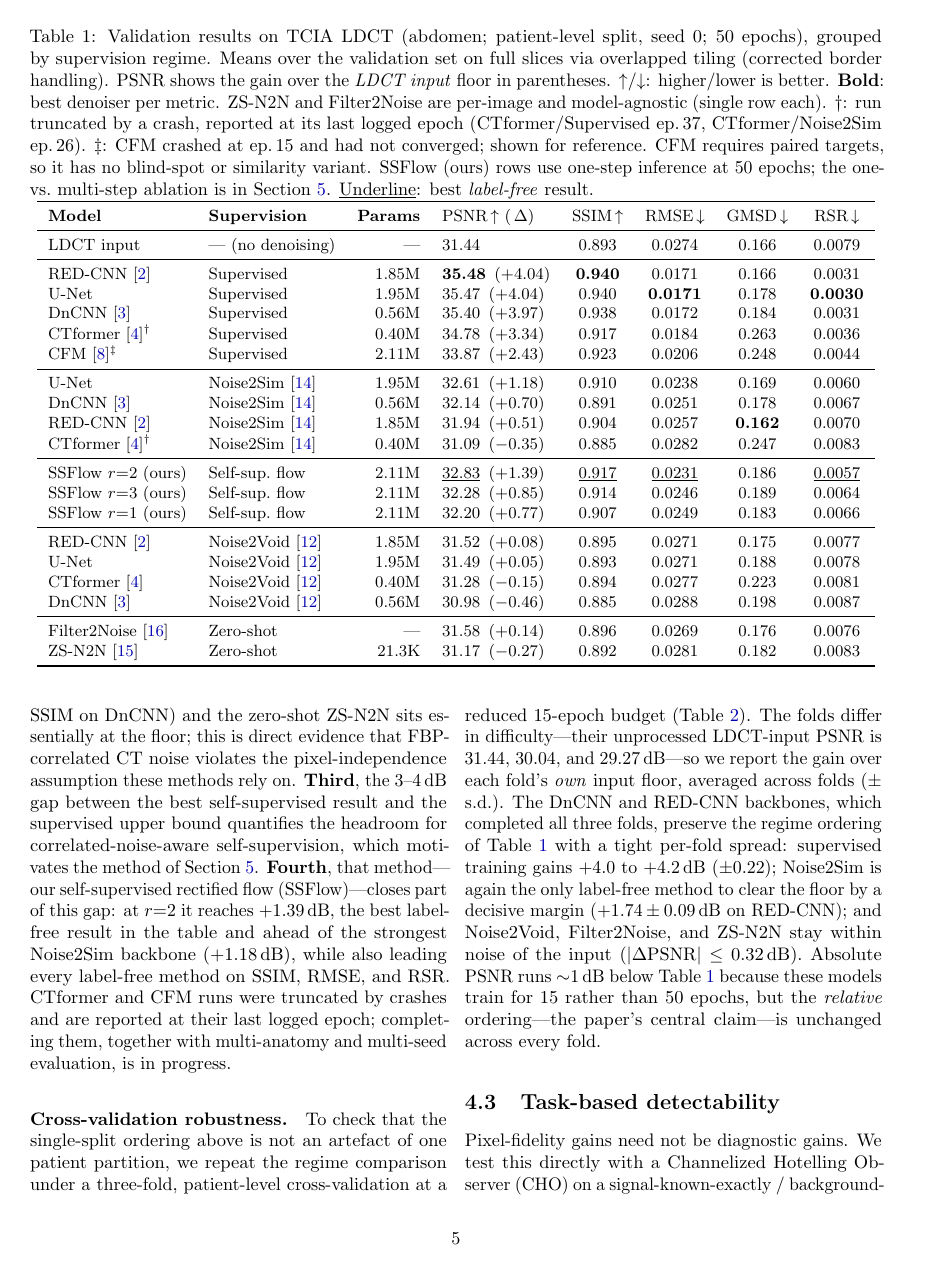
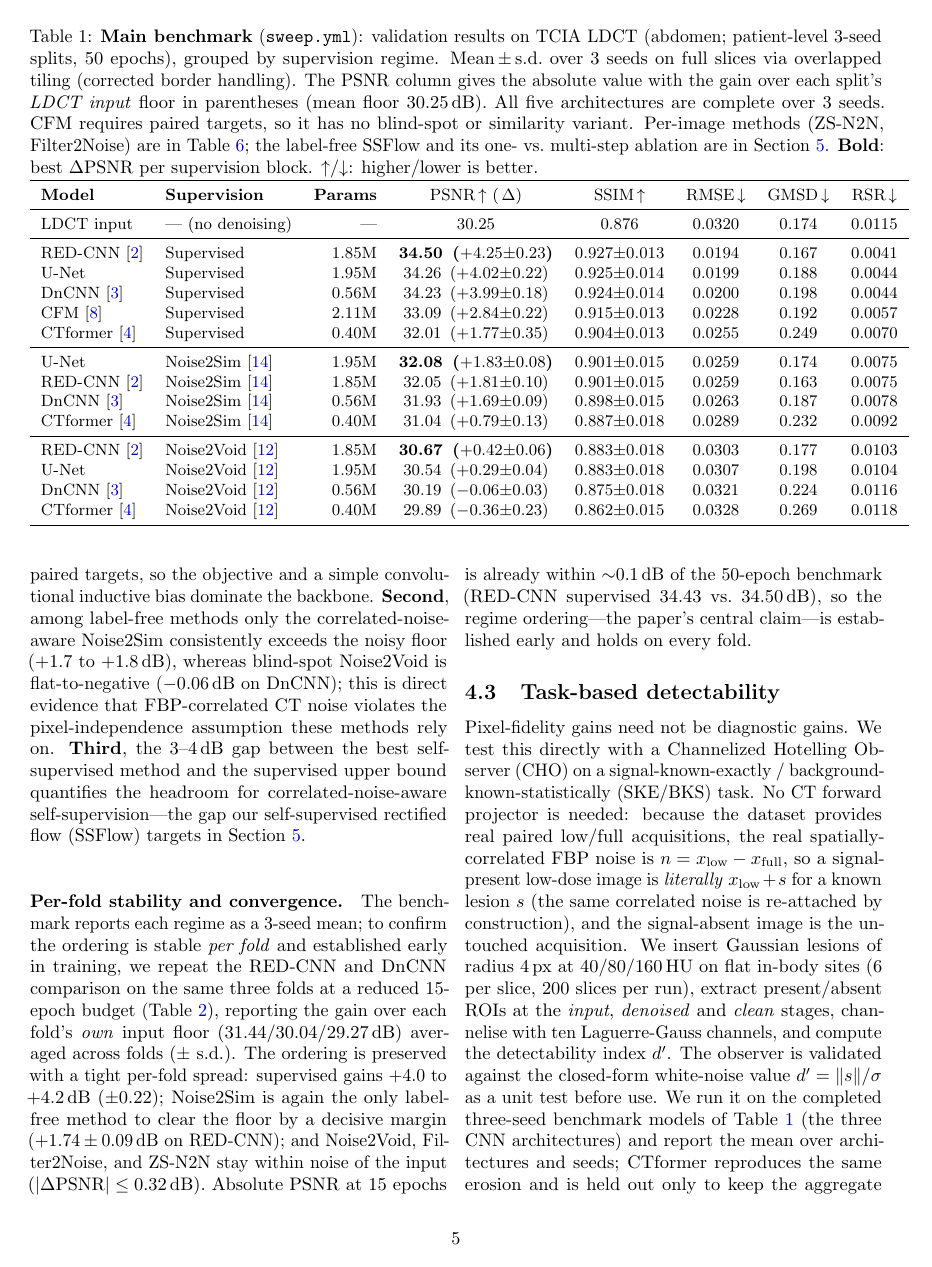
Before and after one commit to tsereda/CTDenoiser, a LaTeX paper (paper/main.tex): page 5 of 12 before the commit and page 5 of 11 after it. Compiled offline with pdfLaTeX.

Commit message:
paper: retire seed-0 results table, consolidate to one 3-seed benchmark
Replace the single-split seed-0 Table 1 with the 3-seed benchmark
(same slot in the Results section, keeps the tab:results label) and
delete the now-duplicate tab:sweep-benchmark; repoint its 6 refs.
Findings paragraph rewritten to 3-seed numbers (CTformer/CFM now in
the table, both trailing the CNNs); SSFlow/per-image no longer in the
main table (they live in the method + per-image tables). Per-image
seed-0 values preserved in tab:sweep-periimage. CV section reframed
from single-split robustness to per-fold/convergence check (same folds,
15 vs 50 ep now agree within ~0.1 dB). Setup + Limitations updated:
main results are 3-seed, not single-split. Abstract/discussion spread
0.1 -> 0.3 dB to match the 3-seed table.

Co-Authored-By: Claude Opus 4.8 <noreply@anthropic.com>
Claude-Session: https://claude.ai/code/session_012LbH7Mhq3fTgrwp6cy86Bd

```diff
--- a/paper/main.tex
+++ b/paper/main.tex
@@ -397,52 +399,42 @@ the floor every method must beat.
 \begin{table*}[t]
   \centering
   \small
-  \caption{Validation results on TCIA LDCT (abdomen; patient-level split,
-           seed 0; 50 epochs), grouped by supervision regime.  Means over
-           the validation set on full slices via overlapped tiling
-           (corrected border handling).  PSNR shows the gain over the
-           \emph{LDCT input} floor in parentheses.  $\uparrow$/$\downarrow$:
-           higher/lower is better.  \textbf{Bold}: best denoiser per metric.
-           ZS-N2N and Filter2Noise are per-image and model-agnostic (single
-           row each).  $\dagger$: run truncated by a crash, reported at its
-           last logged epoch (CTformer/Supervised ep.\,37,
-           CTformer/Noise2Sim ep.\,26).  $\ddagger$: CFM crashed at ep.\,15
-           and had not converged; shown for reference.  CFM requires paired
-           targets, so it has no blind-spot or similarity variant.  SSFlow
-           (ours) rows use one-step inference at 50 epochs; the one- vs.\
-           multi-step ablation is in Section~\ref{sec:method}.
-           \underline{Underline}: best \emph{label-free} result.}
+  \caption{\textbf{Main benchmark} (\texttt{sweep.yml}): validation results on
+           TCIA LDCT (abdomen; patient-level $3$-seed splits, $50$ epochs),
+           grouped by supervision regime.  Mean\,$\pm$\,s.d.\ over $3$ seeds on
+           full slices via overlapped tiling (corrected border handling).  The
+           PSNR column gives the absolute value with the gain over each split's
+           \emph{LDCT input} floor in parentheses (mean floor $30.25$\,dB).  All
+           five architectures are complete over $3$ seeds.  CFM requires paired
+           targets, so it has no blind-spot or similarity variant.  Per-image
+           methods (ZS-N2N, Filter2Noise) are in Table~\ref{tab:sweep-periimage};
+           the label-free SSFlow and its one- vs.\ multi-step ablation are in
+           Section~\ref{sec:method}.  \textbf{Bold}: best $\Delta$PSNR per
+           supervision block.  $\uparrow$/$\downarrow$: higher/lower is better.}
   \label{tab:results}
-  \begin{tabular}{llrlcccc}
+  \begin{tabular}{llrccccc}
     \toprule
     \textbf{Model} & \textbf{Supervision} & \textbf{Params} &
     PSNR\,$\uparrow$ (\,$\Delta$) & SSIM\,$\uparrow$ & RMSE\,$\downarrow$ &
     GMSD\,$\downarrow$ & RSR\,$\downarrow$ \\
     \midrule
-    LDCT input & --- (no denoising) & --- & 31.44 & 0.893 & 0.0274 & 0.166 & 0.0079 \\
+    LDCT input & --- (no denoising) & --- & $30.25$ & $0.876$ & $0.0320$ & $0.174$ & $0.0115$ \\
     \midrule
-    RED-CNN~\cite{chen2017lowdose}   & Supervised & $1.85\mathrm{M}$ & \textbf{35.48} \,(+4.04) & \textbf{0.940} & 0.0171 & 0.166 & 0.0031 \\
-    U-Net                            & Supervised & $1.95\mathrm{M}$ & 35.47 \,(+4.04) & 0.940 & \textbf{0.0171} & 0.178 & \textbf{0.0030} \\
-    DnCNN~\cite{zhang2017beyond}     & Supervised & $0.56\mathrm{M}$ & 35.40 \,(+3.97) & 0.938 & 0.0172 & 0.184 & 0.0031 \\
-    CTformer~\cite{wang2022ctformer}$^{\dagger}$ & Supervised & $0.40\mathrm{M}$ & 34.78 \,(+3.34) & 0.917 & 0.0184 & 0.263 & 0.0036 \\
-    CFM~\cite{lipman2022flow}$^{\ddagger}$       & Supervised & $2.11\mathrm{M}$ & 33.87 \,(+2.43) & 0.923 & 0.0206 & 0.248 & 0.0044 \\
+    RED-CNN~\cite{chen2017lowdose}   & Supervised & $1.85\mathrm{M}$ & \textbf{34.50 \,($+4.25{\pm}0.23$)} & $0.927{\pm}0.013$ & $0.0194$ & $0.167$ & $0.0041$ \\
+    U-Net                            & Supervised & $1.95\mathrm{M}$ & 34.26 \,($+4.02{\pm}0.22$) & $0.925{\pm}0.014$ & $0.0199$ & $0.188$ & $0.0044$ \\
+    DnCNN~\cite{zhang2017beyond}     & Supervised & $0.56\mathrm{M}$ & 34.23 \,($+3.99{\pm}0.18$) & $0.924{\pm}0.014$ & $0.0200$ & $0.198$ & $0.0044$ \\
+    CFM~\cite{lipman2022flow}        & Supervised & $2.11\mathrm{M}$ & 33.09 \,($+2.84{\pm}0.22$) & $0.915{\pm}0.013$ & $0.0228$ & $0.192$ & $0.0057$ \\
+    CTformer~\cite{wang2022ctformer} & Supervised & $0.40\mathrm{M}$ & 32.01 \,($+1.77{\pm}0.35$) & $0.904{\pm}0.013$ & $0.0255$ & $0.249$ & $0.0070$ \\
     \midrule
-    U-Net                            & Noise2Sim~\cite{niu2020noise2sim} & $1.95\mathrm{M}$ & 32.61 \,(+1.18) & 0.910 & 0.0238 & 0.169 & 0.0060 \\
-    DnCNN~\cite{zhang2017beyond}     & Noise2Sim~\cite{niu2020noise2sim} & $0.56\mathrm{M}$ & 32.14 \,(+0.70) & 0.891 & 0.0251 & 0.178 & 0.0067 \\
-    RED-CNN~\cite{chen2017lowdose}   & Noise2Sim~\cite{niu2020noise2sim} & $1.85\mathrm{M}$ & 31.94 \,(+0.51) & 0.904 & 0.0257 & \textbf{0.162} & 0.0070 \\
-    CTformer~\cite{wang2022ctformer}$^{\dagger}$ & Noise2Sim~\cite{niu2020noise2sim} & $0.40\mathrm{M}$ & 31.09 \,($-0.35$) & 0.885 & 0.0282 & 0.247 & 0.0083 \\
+    U-Net                            & Noise2Sim~\cite{niu2020noise2sim} & $1.95\mathrm{M}$ & \textbf{32.08 \,($+1.83{\pm}0.08$)} & $0.901{\pm}0.015$ & $0.0259$ & $0.174$ & $0.0075$ \\
+    RED-CNN~\cite{chen2017lowdose}   & Noise2Sim~\cite{niu2020noise2sim} & $1.85\mathrm{M}$ & 32.05 \,($+1.81{\pm}0.10$) & $0.901{\pm}0.015$ & $0.0259$ & $0.163$ & $0.0075$ \\
+    DnCNN~\cite{zhang2017beyond}     & Noise2Sim~\cite{niu2020noise2sim} & $0.56\mathrm{M}$ & 31.93 \,($+1.69{\pm}0.09$) & $0.898{\pm}0.015$ & $0.0263$ & $0.187$ & $0.0078$ \\
+    CTformer~\cite{wang2022ctformer} & Noise2Sim~\cite{niu2020noise2sim} & $0.40\mathrm{M}$ & 31.04 \,($+0.79{\pm}0.13$) & $0.887{\pm}0.018$ & $0.0289$ & $0.232$ & $0.0092$ \\
     \midrule
-    SSFlow $r{=}2$ (ours) & Self-sup.\ flow & $2.11\mathrm{M}$ & \underline{32.83} \,(+1.39) & \underline{0.917} & \underline{0.0231} & 0.186 & \underline{0.0057} \\
-    SSFlow $r{=}3$ (ours) & Self-sup.\ flow & $2.11\mathrm{M}$ & 32.28 \,(+0.85) & 0.914 & 0.0246 & 0.189 & 0.0064 \\
-    SSFlow $r{=}1$ (ours) & Self-sup.\ flow & $2.11\mathrm{M}$ & 32.20 \,(+0.77) & 0.907 & 0.0249 & 0.183 & 0.0066 \\
-    \midrule
-    RED-CNN~\cite{chen2017lowdose}   & Noise2Void~\cite{krull2019noise2void} & $1.85\mathrm{M}$ & 31.52 \,(+0.08) & 0.895 & 0.0271 & 0.175 & 0.0077 \\
-    U-Net                            & Noise2Void~\cite{krull2019noise2void} & $1.95\mathrm{M}$ & 31.49 \,(+0.05) & 0.893 & 0.0271 & 0.188 & 0.0078 \\
-    CTformer~\cite{wang2022ctformer} & Noise2Void~\cite{krull2019noise2void} & $0.40\mathrm{M}$ & 31.28 \,($-0.15$) & 0.894 & 0.0277 & 0.223 & 0.0081 \\
-    DnCNN~\cite{zhang2017beyond}     & Noise2Void~\cite{krull2019noise2void} & $0.56\mathrm{M}$ & 30.98 \,($-0.46$) & 0.885 & 0.0288 & 0.198 & 0.0087 \\
-    \midrule
-    Filter2Noise~\cite{sun2025filter2noise} & Zero-shot & --- & 31.58 \,(+0.14) & 0.896 & 0.0269 & 0.176 & 0.0076 \\
-    ZS-N2N~\cite{mansour2023zsn2n}          & Zero-shot & $21.3\mathrm{K}$ & 31.17 \,($-0.27$) & 0.892 & 0.0281 & 0.182 & 0.0083 \\
+    RED-CNN~\cite{chen2017lowdose}   & Noise2Void~\cite{krull2019noise2void} & $1.85\mathrm{M}$ & \textbf{30.67 \,($+0.42{\pm}0.06$)} & $0.883{\pm}0.018$ & $0.0303$ & $0.177$ & $0.0103$ \\
+    U-Net                            & Noise2Void~\cite{krull2019noise2void} & $1.95\mathrm{M}$ & 30.54 \,($+0.29{\pm}0.04$) & $0.883{\pm}0.018$ & $0.0307$ & $0.198$ & $0.0104$ \\
+    DnCNN~\cite{zhang2017beyond}     & Noise2Void~\cite{krull2019noise2void} & $0.56\mathrm{M}$ & 30.19 \,($-0.06{\pm}0.03$) & $0.875{\pm}0.018$ & $0.0321$ & $0.224$ & $0.0116$ \\
+    CTformer~\cite{wang2022ctformer} & Noise2Void~\cite{krull2019noise2void} & $0.40\mathrm{M}$ & 29.89 \,($-0.36{\pm}0.23$) & $0.862{\pm}0.015$ & $0.0328$ & $0.269$ & $0.0118$ \\
     \bottomrule
   \end{tabular}
 \end{table*}
@@ -454,37 +446,28 @@ $3\times$ range in parameter count, so the objective dominates the backbone.
+(CFM, $+2.84$\,dB) both trail the CNNs even with paired targets, so the objective
+and a simple convolutional inductive bias dominate the backbone.
 \textbf{Second}, among label-free methods only the correlated-noise-aware
-Noise2Sim consistently exceeds the noisy floor ($+0.5$ to $+1.2$\,dB),
-whereas blind-spot Noise2Void is flat-to-negative ($-0.46$\,dB and $-0.008$
-SSIM on DnCNN) and the zero-shot ZS-N2N sits essentially at the floor; this
-is direct evidence that FBP-correlated CT noise violates the
-pixel-independence assumption these methods rely on.  \textbf{Third}, the
-$3$--$4$\,dB gap between the best self-supervised result and the supervised
-upper bound quantifies the headroom for correlated-noise-aware
-self-supervision, which motivates the method of Section~\ref{sec:method}.
-\textbf{Fourth}, that method---our self-supervised rectified flow
-(SSFlow)---closes part of this gap: at $r{=}2$ it reaches $+1.39$\,dB, the best
-label-free result in the table and ahead of the strongest Noise2Sim backbone
-($+1.18$\,dB), while also leading every label-free method on SSIM, RMSE, and
-RSR.
-CTformer and CFM runs were truncated by crashes and are reported at their
-last logged epoch; completing them, together with multi-anatomy and
-multi-seed evaluation, is in progress.
+Noise2Sim consistently exceeds the noisy floor ($+1.7$ to $+1.8$\,dB), whereas
+blind-spot Noise2Void is flat-to-negative ($-0.06$\,dB on DnCNN); this is direct
+evidence that FBP-correlated CT noise violates the pixel-independence assumption
+these methods rely on.  \textbf{Third}, the $3$--$4$\,dB gap between the best
+self-supervised method and the supervised upper bound quantifies the headroom
+for correlated-noise-aware self-supervision---the gap our self-supervised
+rectified flow (SSFlow) targets in Section~\ref{sec:method}.
 
-\paragraph{Cross-validation robustness.}
-To check that the single-split ordering above is not an artefact of one
-patient partition, we repeat the regime comparison under a three-fold,
-patient-level cross-validation at a reduced 15-epoch budget
-(Table~\ref{tab:cv}).  The folds differ in difficulty---their unprocessed
-LDCT-input PSNR is $31.44$, $30.04$, and $29.27$\,dB---so we report the gain
-over each fold's \emph{own} input floor, averaged across folds ($\pm$ s.d.).
-The DnCNN and RED-CNN backbones, which completed all three folds, preserve the
-regime ordering of Table~\ref{tab:results} with a tight per-fold spread:
-supervised training gains $+4.0$ to $+4.2$\,dB ($\pm0.22$); Noise2Sim is again
-the only label-free method to clear the floor by a decisive margin
-($+1.74\pm0.09$\,dB on RED-CNN); and Noise2Void, Filter2Noise, and ZS-N2N stay
-within noise of the input ($|\Delta\text{PSNR}|\le0.32$\,dB).  Absolute PSNR
-runs $\sim$1\,dB below Table~\ref{tab:results} because these models train for 15
-rather than 50 epochs, but the \emph{relative} ordering---the paper's central
-claim---is unchanged across every fold.
+\paragraph{Per-fold stability and convergence.}
+The benchmark reports each regime as a $3$-seed mean; to confirm the ordering is
+stable \emph{per fold} and established early in training, we repeat the RED-CNN
+and DnCNN comparison on the same three folds at a reduced 15-epoch budget
+(Table~\ref{tab:cv}), reporting the gain over each fold's \emph{own} input floor
+($31.44/30.04/29.27$\,dB) averaged across folds ($\pm$ s.d.).  The ordering is
+preserved with a tight per-fold spread: supervised gains $+4.0$ to $+4.2$\,dB
+($\pm0.22$); Noise2Sim is again the only label-free method to clear the floor by
+a decisive margin ($+1.74\pm0.09$\,dB on RED-CNN); and Noise2Void, Filter2Noise,
+and ZS-N2N stay within noise of the input ($|\Delta\text{PSNR}|\le0.32$\,dB).
+Absolute PSNR at 15 epochs is already within $\sim$0.1\,dB of the 50-epoch
+benchmark (RED-CNN supervised $34.43$ vs.\ $34.50$\,dB), so the regime
+ordering---the paper's central claim---is established early and holds on every
+fold.
 
 \begin{table*}[t]
   \centering
@@ -884,5 +829,3 @@ columns fixed, cells (``---'') populated as those sweeps finish.
-           completes.  PSNR shows the gain over the LDCT input floor.
-           $\uparrow$/$\downarrow$: higher/lower is better.}
   \label{tab:sweep-periimage}
   \begin{tabular}{llrccccc}
     \toprule
```
Also changed, not shown: paper/main.tex (134 more changed lines).
